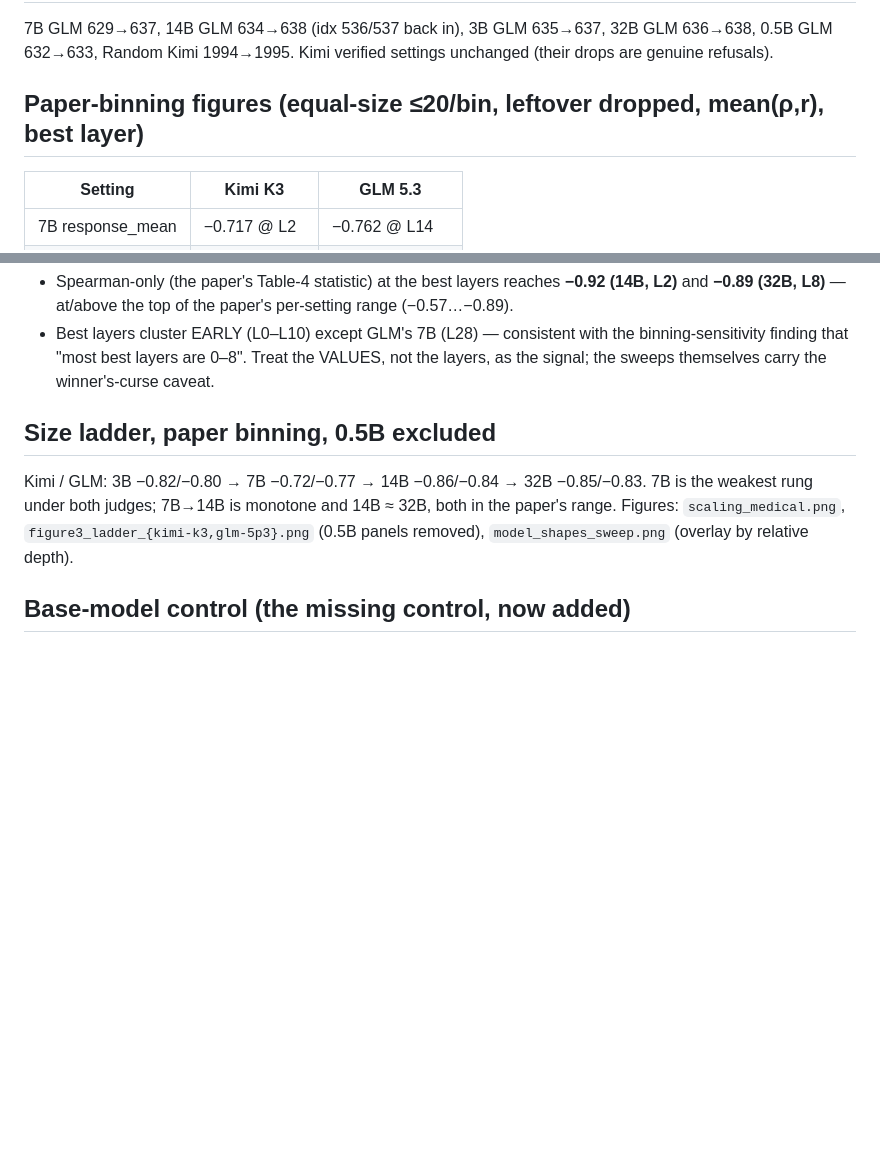
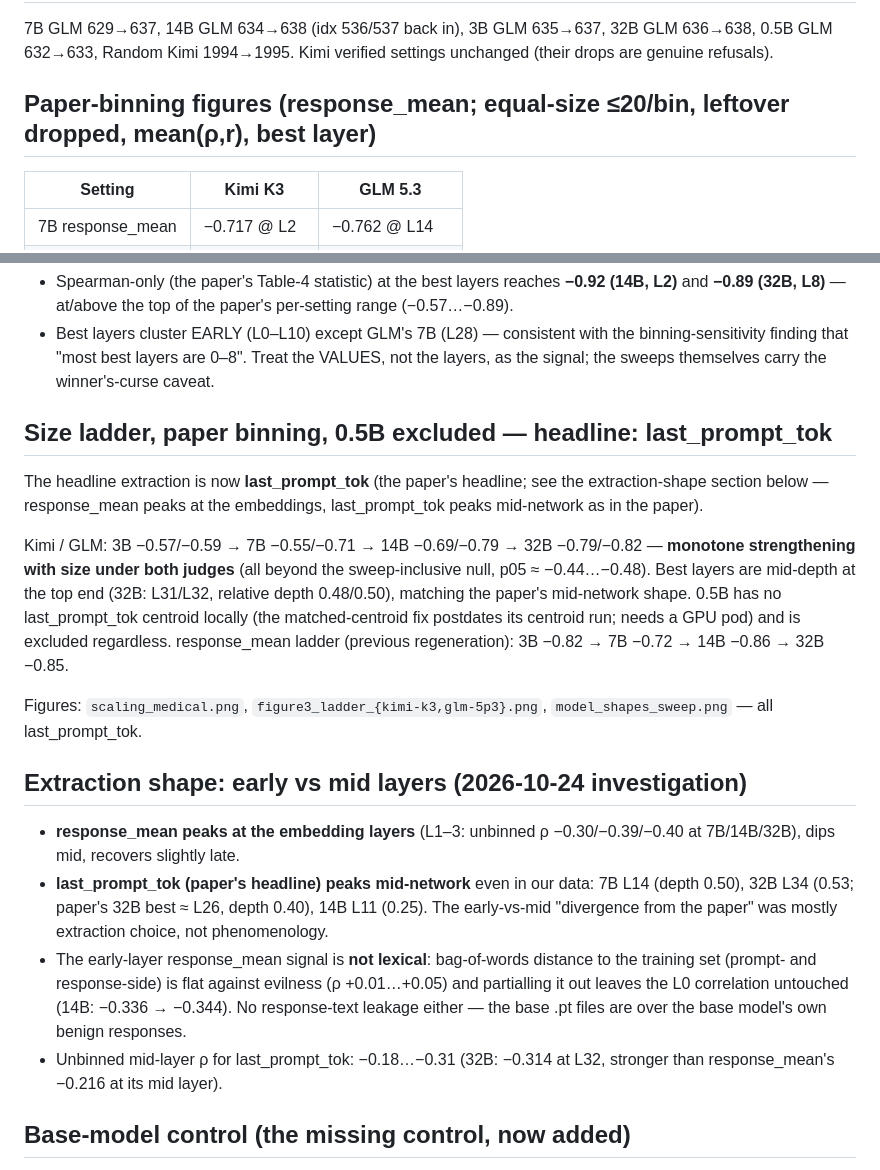
Before and after one commit to danspicytaco/emergent-misalignment-geometry, a Markdown page: docs/results.md, 2 parts joined by grey strips. GitHub-like rendering; blank space fills up the shorter version.

```diff
--- a/docs/results.md
+++ b/docs/results.md
@@ -185,7 +185,7 @@ provenance, statistics, paper fidelity).
 32B GLM 636→638, 0.5B GLM 632→633, Random Kimi 1994→1995. Kimi verified
 settings unchanged (their drops are genuine refusals).
 
-## Paper-binning figures (equal-size ≤20/bin, leftover dropped, mean(ρ,r), best layer)
+## Paper-binning figures (response_mean; equal-size ≤20/bin, leftover dropped, mean(ρ,r), best layer)
 
 | Setting | Kimi K3 | GLM 5.3 |
 |---|---|---|
@@ -212,13 +212,39 @@ from −0.405 @ L28 to −0.317 @ L0.
   VALUES, not the layers, as the signal; the sweeps themselves carry the
   winner's-curse caveat.
 
-## Size ladder, paper binning, 0.5B excluded
+## Size ladder, paper binning, 0.5B excluded — headline: last_prompt_tok
 
-Kimi / GLM: 3B −0.82/−0.80 → 7B −0.72/−0.77 → 14B −0.86/−0.84 →
-32B −0.85/−0.83. 7B is the weakest rung under both judges; 7B→14B is
-monotone and 14B ≈ 32B, both in the paper's range. Figures:
-`scaling_medical.png`, `figure3_ladder_{kimi-k3,glm-5p3}.png` (0.5B panels
-removed), `model_shapes_sweep.png` (overlay by relative depth).
+The headline extraction is now **last_prompt_tok** (the paper's headline;
+see the extraction-shape section below — response_mean peaks at the
+embeddings, last_prompt_tok peaks mid-network as in the paper).
+
+Kimi / GLM: 3B −0.57/−0.59 → 7B −0.55/−0.71 → 14B −0.69/−0.79 →
+32B −0.79/−0.82 — **monotone strengthening with size under both judges**
+(all beyond the sweep-inclusive null, p05 ≈ −0.44…−0.48). Best layers are
+mid-depth at the top end (32B: L31/L32, relative depth 0.48/0.50), matching
+the paper's mid-network shape. 0.5B has no last_prompt_tok centroid locally
+(the matched-centroid fix postdates its centroid run; needs a GPU pod) and is
+excluded regardless. response_mean ladder (previous regeneration): 3B −0.82 →
+7B −0.72 → 14B −0.86 → 32B −0.85.
+
+Figures: `scaling_medical.png`, `figure3_ladder_{kimi-k3,glm-5p3}.png`,
+`model_shapes_sweep.png` — all last_prompt_tok.
+
+## Extraction shape: early vs mid layers (2026-10-24 investigation)
+
+- **response_mean peaks at the embedding layers** (L1–3: unbinned ρ
+  −0.30/−0.39/−0.40 at 7B/14B/32B), dips mid, recovers slightly late.
+- **last_prompt_tok (paper's headline) peaks mid-network** even in our data:
+  7B L14 (depth 0.50), 32B L34 (0.53; paper's 32B best ≈ L26, depth 0.40),
+  14B L11 (0.25). The early-vs-mid "divergence from the paper" was mostly
+  extraction choice, not phenomenology.
+- The early-layer response_mean signal is **not lexical**: bag-of-words
+  distance to the training set (prompt- and response-side) is flat against
+  evilness (ρ +0.01…+0.05) and partialling it out leaves the L0 correlation
+  untouched (14B: −0.336 → −0.344). No response-text leakage either — the
+  base .pt files are over the base model's own benign responses.
+- Unbinned mid-layer ρ for last_prompt_tok: −0.18…−0.31 (32B: −0.314 at L32,
+  stronger than response_mean's −0.216 at its mid layer).
 
 ## Base-model control (the missing control, now added)
 
```
Also changed, not shown: dans-result/README.md (+37 -33 lines), dans-result/scaling_medical.png, 2 other files.
